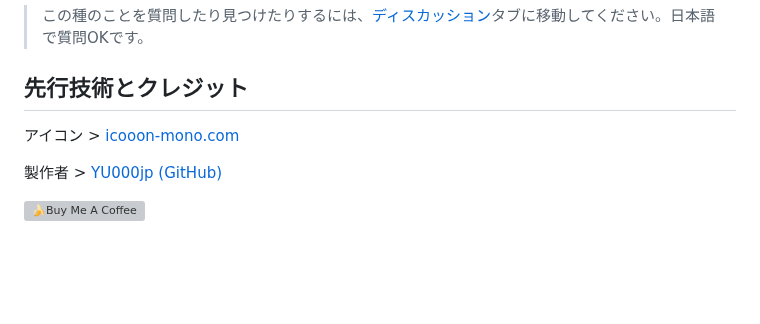
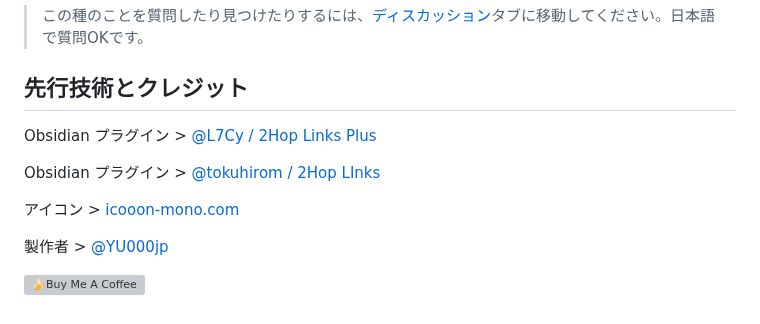
Before and after one commit to YU000jp/logseq-plugin-daily-kanban, a Markdown page: readme_ja-JP.md, the part around the change. Rendered like a GitHub page; blank space fills up the shorter version; grey boxes are pictures that could not be loaded.

```diff
--- a/readme_ja-JP.md
+++ b/readme_ja-JP.md
@@ -83,8 +83,12 @@ Logseq マーケットプレイスからインストールする
 
 ## 先行技術とクレジット
 
+Obsidian プラグイン > [@L7Cy / 2Hop Links Plus](https://github.com/L7Cy/obsidian-2hop-links-plus)
+
+Obsidian プラグイン > [@tokuhirom / 2Hop LInks](https://github.com/tokuhirom/obsidian-2hop-links-plugin)
+
 アイコン > [icooon-mono.com](https://icooon-mono.com/14733-lego%e3%82%a2%e3%82%a4%e3%82%b3%e3%83%b32/)
 
-製作者 > [YU000jp (GitHub)](https://github.com/YU000jp)
+製作者 > [@YU000jp](https://github.com/YU000jp)
 
 <a href="https://www.buymeacoffee.com/yu000japan" target="_blank"><img src="https://cdn.buymeacoffee.com/buttons/v2/default-violet.png" alt="🍌Buy Me A Coffee" style="height: 42px;width: 152px" ></a>
```
